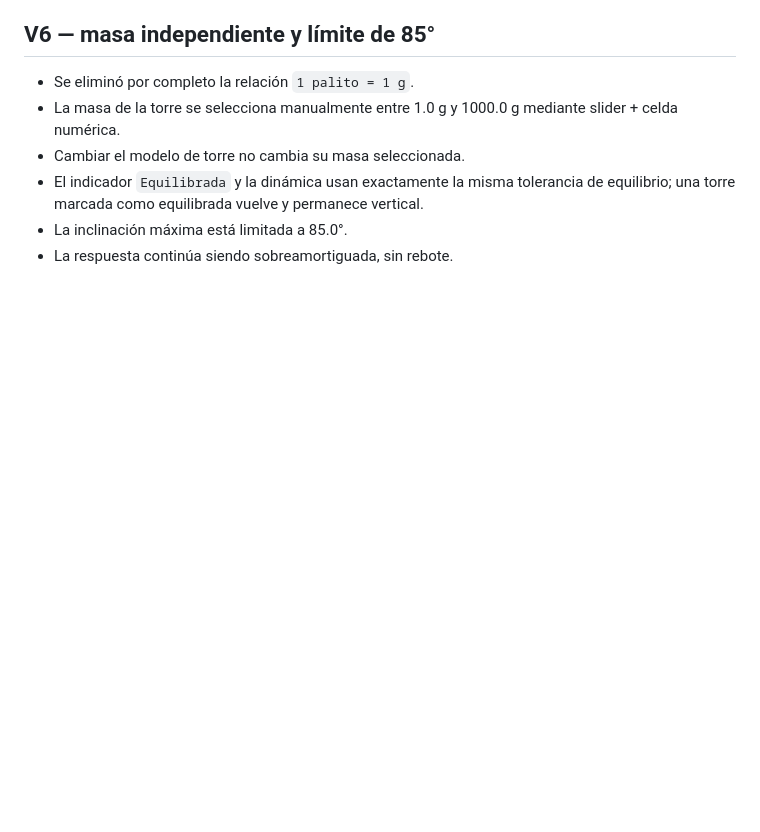
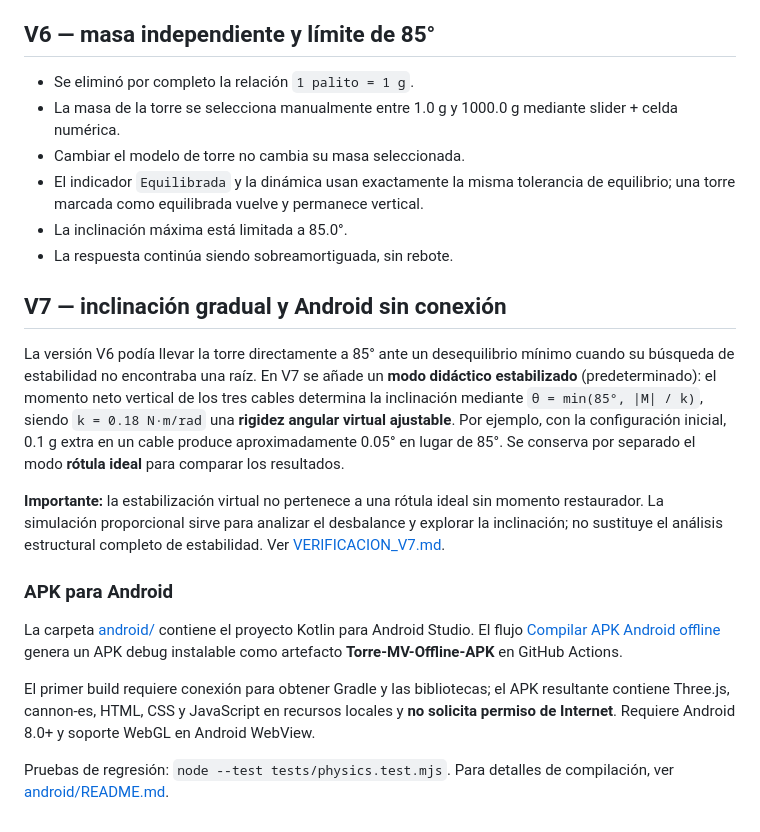
Before and after one commit to magalarza726-del/Simulacion-Estatica-MV, a Markdown page: README.md, the part around the change. GitHub-like rendering; blank space fills up the shorter version.

Commit message:
Document V7 stabilized model and offline Android build instructions

```diff
--- a/README.md
+++ b/README.md
@@ -50,3 +50,18 @@ Para que el botón pueda determinar una solución única cuando m3 y r3 son edit
 - El indicador `Equilibrada` y la dinámica usan exactamente la misma tolerancia de equilibrio; una torre marcada como equilibrada vuelve y permanece vertical.
 - La inclinación máxima está limitada a 85.0°.
 - La respuesta continúa siendo sobreamortiguada, sin rebote.
+
+
+## V7 — inclinación gradual y Android sin conexión
+
+La versión V6 podía llevar la torre directamente a 85° ante un desequilibrio mínimo cuando su búsqueda de estabilidad no encontraba una raíz. En V7 se añade un **modo didáctico estabilizado** (predeterminado): el momento neto vertical de los tres cables determina la inclinación mediante `θ = min(85°, |M| / k)`, siendo `k = 0.18 N·m/rad` una **rigidez angular virtual ajustable**. Por ejemplo, con la configuración inicial, 0.1 g extra en un cable produce aproximadamente 0.05° en lugar de 85°. Se conserva por separado el modo **rótula ideal** para comparar los resultados.
+
+**Importante:** la estabilización virtual no pertenece a una rótula ideal sin momento restaurador. La simulación proporcional sirve para analizar el desbalance y explorar la inclinación; no sustituye el análisis estructural completo de estabilidad. Ver [VERIFICACION_V7.md](VERIFICACION_V7.md).
+
+### APK para Android
+
+La carpeta [android/](android/) contiene el proyecto Kotlin para Android Studio. El flujo [Compilar APK Android offline](.github/workflows/build-android.yml) genera un APK debug instalable como artefacto **Torre-MV-Offline-APK** en GitHub Actions.
+
+El primer build requiere conexión para obtener Gradle y las bibliotecas; el APK resultante contiene Three.js, cannon-es, HTML, CSS y JavaScript en recursos locales y **no solicita permiso de Internet**. Requiere Android 8.0+ y soporte WebGL en Android WebView.
+
+Pruebas de regresión: `node --test tests/physics.test.mjs`. Para detalles de compilación, ver [android/README.md](android/README.md).
```
